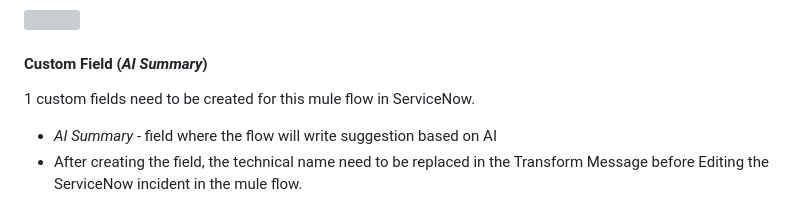
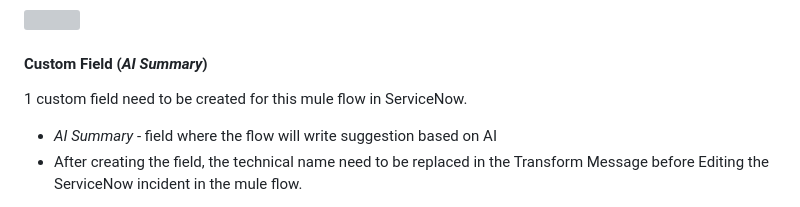
Before and after one commit to MuleSoft-AI-Chain-Project/example-mule-apps, a Markdown page: service_now_incident_agent/README.md, the part around the change. Drawn GitHub-style; grey boxes are pictures that could not be loaded.

```diff
--- a/service_now_incident_agent/README.md
+++ b/service_now_incident_agent/README.md
@@ -49,7 +49,7 @@ The configuration property `user`, `password`, and `url` are linked to the *Serv
 <img src="src/main/resources/ServiceNowConnection.png" width="50%" height="50%" />
 
 #### Custom Field (*AI Summary*)
-1 custom fields need to be created for this mule flow in ServiceNow.
+1 custom field need to be created for this mule flow in ServiceNow.
 - *AI Summary* - field where the flow will write suggestion based on AI
 - After creating the field, the technical name need to be replaced in the Transform Message before Editing the ServiceNow incident in the mule flow.
 
```
